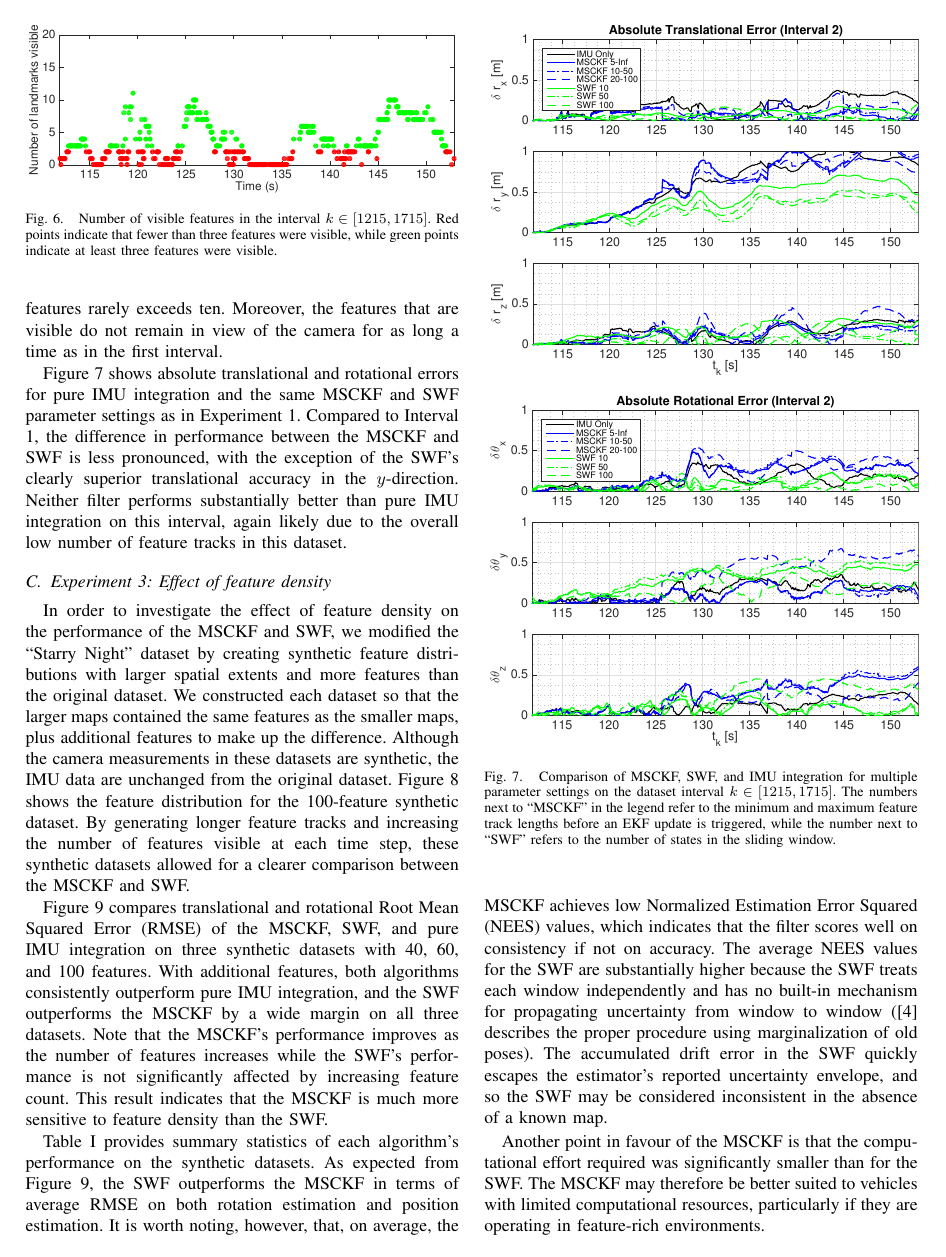
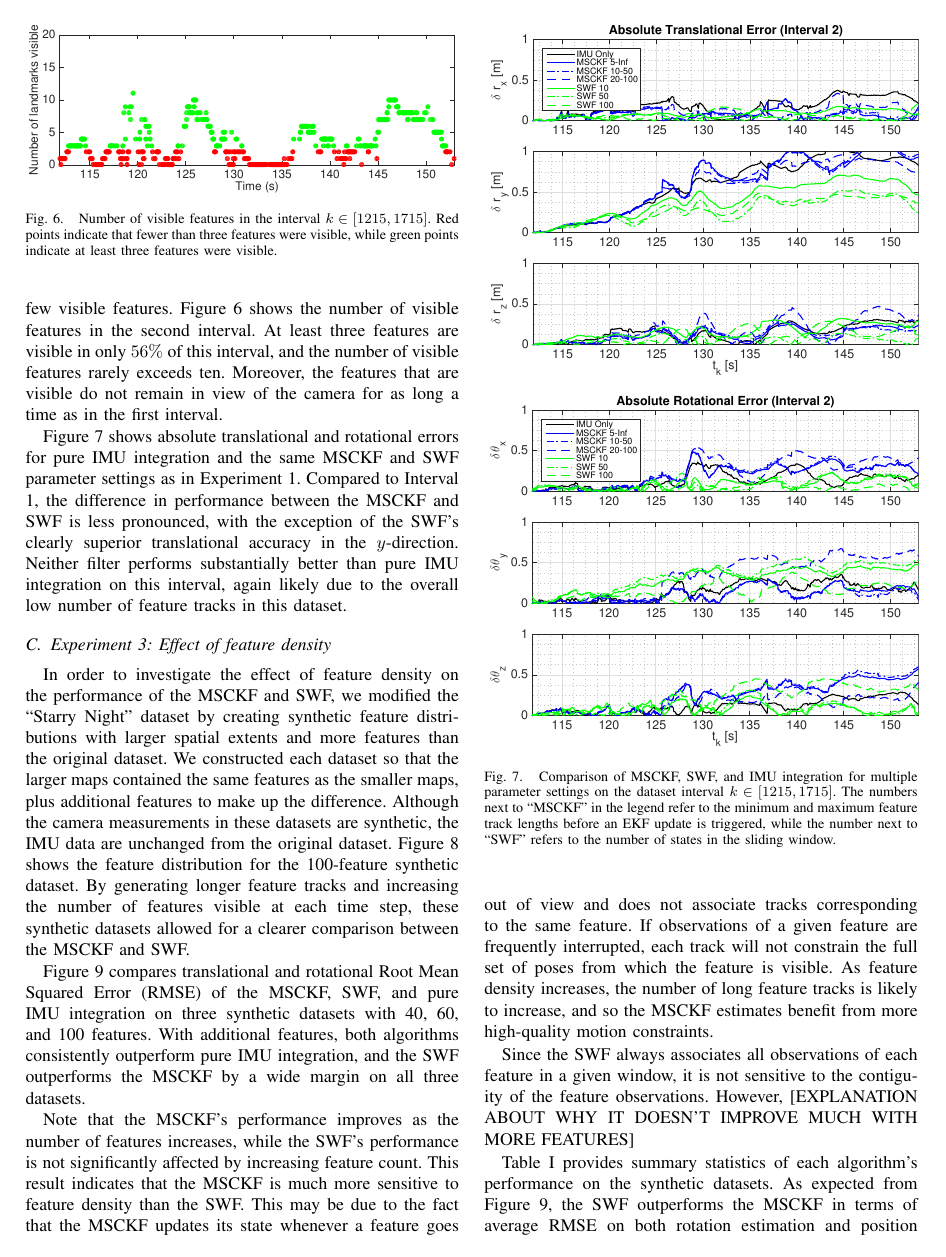
Before and after one commit to valentinp/aer1513project, a LaTeX paper (Report/project_report.tex): page 7 of 8. Compiled offline with pdfLaTeX.

Commit message:
Added explanation of MSCKF sensitivity to feature density

```diff
--- a/Report/project_report.tex
+++ b/Report/project_report.tex
@@ -600,8 +604,15 @@ By generating longer feature tracks and increasing the number of features visibl
 
 Figure \ref{fig:comp_3} compares translational and rotational Root Mean Squared Error (RMSE) of the MSCKF, SWF, and pure IMU integration on three synthetic datasets with 40, 60, and 100 features.
 With additional features, both algorithms consistently outperform pure IMU integration, and the SWF outperforms the MSCKF by a wide margin on all three datasets.
-Note that the MSCKF's performance improves as the number of features increases while the SWF's performance is not significantly affected by increasing feature count.
+
+Note that the MSCKF's performance improves as the number of features increases, while the SWF's performance is not significantly affected by increasing feature count.
 This result indicates that the MSCKF is much more sensitive to feature density than the SWF.
+This may be due to the fact that the MSCKF updates its state whenever a feature goes out of view and does not associate tracks corresponding to the same feature.
+If observations of a given feature are frequently interrupted, each track will not constrain the full set of poses from which the feature is visible.
+As feature density increases, the number of long feature tracks is likely to increase, and so the MSCKF estimates benefit from more high-quality motion constraints.
+
+Since the SWF always associates all observations of each feature in a given window, it is not sensitive to the contiguity of the feature observations.
+However, [EXPLANATION ABOUT WHY IT DOESN'T IMPROVE MUCH WITH MORE FEATURES]
 
 \begin{figure}
     \centering
```
Also changed, not shown: Report/project_report.tex (6 more changed lines), 2 other files.
